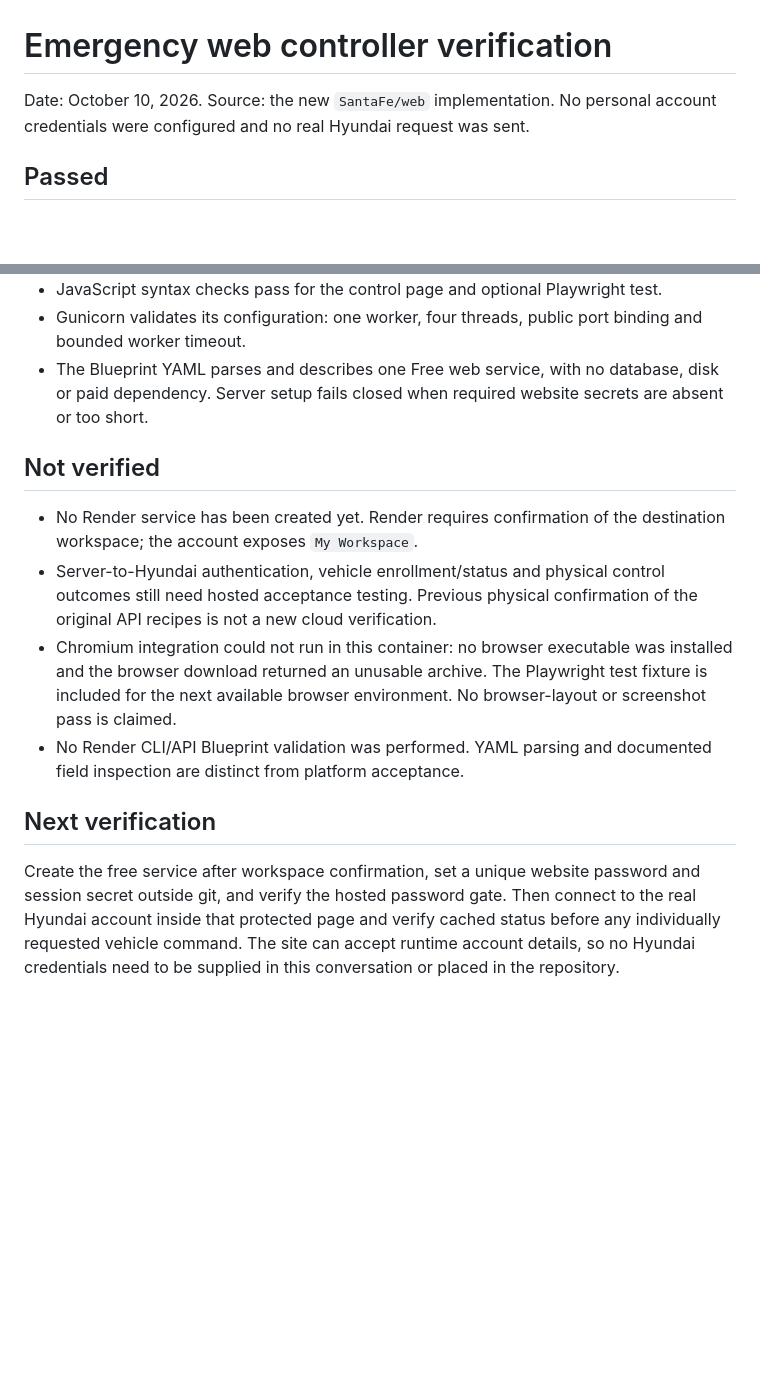
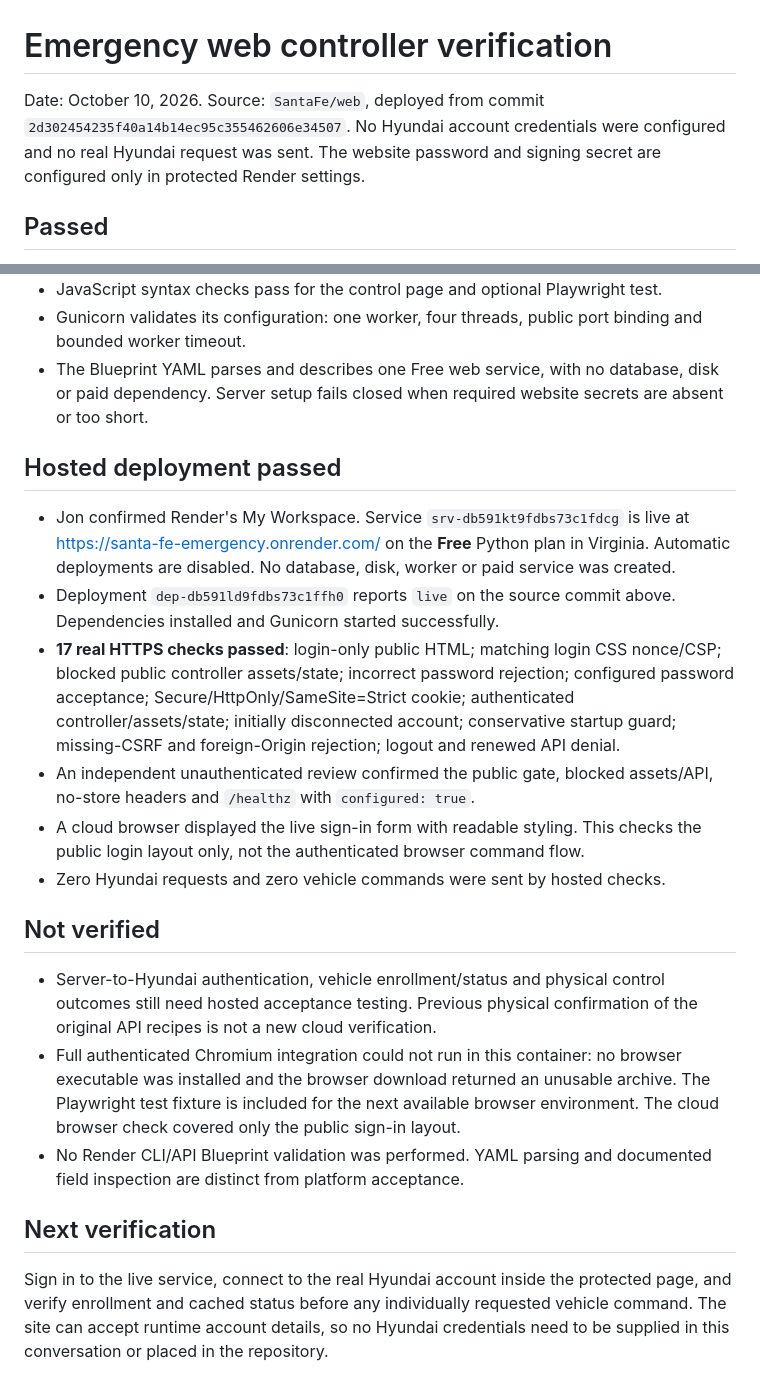
Before and after one commit to to-shreds/Misc, a Markdown page: SantaFe/web/TEST_REPORT.md, 2 parts joined by grey strips. Rendered like a GitHub page; blank space fills up the shorter version.

```diff
--- a/SantaFe/web/TEST_REPORT.md
+++ b/SantaFe/web/TEST_REPORT.md
@@ -1,6 +1,6 @@
 # Emergency web controller verification
 
-Date: October 10, 2026. Source: the new `SantaFe/web` implementation. No personal account credentials were configured and no real Hyundai request was sent.
+Date: October 10, 2026. Source: `SantaFe/web`, deployed from commit `2d302454235f40a14b14ec95c355462606e34507`. No Hyundai account credentials were configured and no real Hyundai request was sent. The website password and signing secret are configured only in protected Render settings.
 
 ## Passed
 
@@ -14,13 +14,21 @@ Date: October 10, 2026. Source: the new `SantaFe/web` implementation. No persona
 - Gunicorn validates its configuration: one worker, four threads, public port binding and bounded worker timeout.
 - The Blueprint YAML parses and describes one Free web service, with no database, disk or paid dependency. Server setup fails closed when required website secrets are absent or too short.
 
+## Hosted deployment passed
+
+- Jon confirmed Render's My Workspace. Service `srv-db591kt9fdbs73c1fdcg` is live at https://santa-fe-emergency.onrender.com/ on the **Free** Python plan in Virginia. Automatic deployments are disabled. No database, disk, worker or paid service was created.
+- Deployment `dep-db591ld9fdbs73c1ffh0` reports `live` on the source commit above. Dependencies installed and Gunicorn started successfully.
+- **17 real HTTPS checks passed**: login-only public HTML; matching login CSS nonce/CSP; blocked public controller assets/state; incorrect password rejection; configured password acceptance; Secure/HttpOnly/SameSite=Strict cookie; authenticated controller/assets/state; initially disconnected account; conservative startup guard; missing-CSRF and foreign-Origin rejection; logout and renewed API denial.
+- An independent unauthenticated review confirmed the public gate, blocked assets/API, no-store headers and `/healthz` with `configured: true`.
+- A cloud browser displayed the live sign-in form with readable styling. This checks the public login layout only, not the authenticated browser command flow.
+- Zero Hyundai requests and zero vehicle commands were sent by hosted checks.
+
 ## Not verified
 
-- No Render service has been created yet. Render requires confirmation of the destination workspace; the account exposes `My Workspace`.
 - Server-to-Hyundai authentication, vehicle enrollment/status and physical control outcomes still need hosted acceptance testing. Previous physical confirmation of the original API recipes is not a new cloud verification.
-- Chromium integration could not run in this container: no browser executable was installed and the browser download returned an unusable archive. The Playwright test fixture is included for the next available browser environment. No browser-layout or screenshot pass is claimed.
+- Full authenticated Chromium integration could not run in this container: no browser executable was installed and the browser download returned an unusable archive. The Playwright test fixture is included for the next available browser environment. The cloud browser check covered only the public sign-in layout.
 - No Render CLI/API Blueprint validation was performed. YAML parsing and documented field inspection are distinct from platform acceptance.
 
 ## Next verification
 
-Create the free service after workspace confirmation, set a unique website password and session secret outside git, and verify the hosted password gate. Then connect to the real Hyundai account inside that protected page and verify cached status before any individually requested vehicle command. The site can accept runtime account details, so no Hyundai credentials need to be supplied in this conversation or placed in the repository.
+Sign in to the live service, connect to the real Hyundai account inside the protected page, and verify enrollment and cached status before any individually requested vehicle command. The site can accept runtime account details, so no Hyundai credentials need to be supplied in this conversation or placed in the repository.
```
Also changed, not shown: SantaFe/HANDOFF.md (+3 -3 lines), SantaFe/web/README.md (+1 -1 lines).
